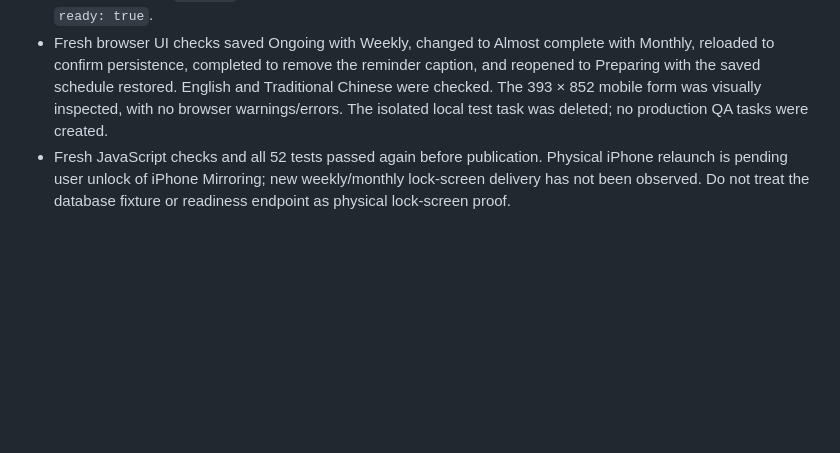
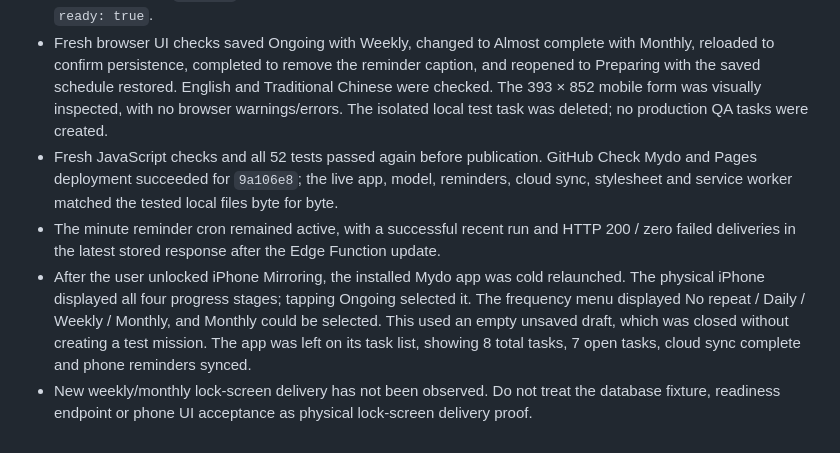
Before and after one commit to tommyyy-glitch/Mydo, a Markdown page: docs/verification.md, the part around the change. Drawn GitHub-style; blank space fills up the shorter version.

Commit message:
Record live release and iPhone acceptance

```diff
--- a/docs/verification.md
+++ b/docs/verification.md
@@ -26,4 +26,7 @@ The reproducible model and browser tests are in `tests/`. Browser artifacts belo
 - Before migration, the live account had 8 tasks, 1 linked enabled phone, and 7 reminder records. This release preserves user task lists, reminder dates/times, existing subscriptions and last-sent dates.
 - Production migration applied through Supabase SQL Editor on 2026-10-02; the result still has 8 tasks, 1 linked enabled phone, and 7 reminders, with the new frequency column present. The existing `mydo-push` function was updated in place (`core.js` only); the dashboard confirmed deployment and its public readiness endpoint returned `ready: true`.
 - Fresh browser UI checks saved Ongoing with Weekly, changed to Almost complete with Monthly, reloaded to confirm persistence, completed to remove the reminder caption, and reopened to Preparing with the saved schedule restored. English and Traditional Chinese were checked. The 393 × 852 mobile form was visually inspected, with no browser warnings/errors. The isolated local test task was deleted; no production QA tasks were created.
-- Fresh JavaScript checks and all 52 tests passed again before publication. Physical iPhone relaunch is pending user unlock of iPhone Mirroring; new weekly/monthly lock-screen delivery has not been observed. Do not treat the database fixture or readiness endpoint as physical lock-screen proof.
+- Fresh JavaScript checks and all 52 tests passed again before publication. GitHub Check Mydo and Pages deployment succeeded for `9a106e8`; the live app, model, reminders, cloud sync, stylesheet and service worker matched the tested local files byte for byte.
+- The minute reminder cron remained active, with a successful recent run and HTTP 200 / zero failed deliveries in the latest stored response after the Edge Function update.
+- After the user unlocked iPhone Mirroring, the installed Mydo app was cold relaunched. The physical iPhone displayed all four progress stages; tapping Ongoing selected it. The frequency menu displayed No repeat / Daily / Weekly / Monthly, and Monthly could be selected. This used an empty unsaved draft, which was closed without creating a test mission. The app was left on its task list, showing 8 total tasks, 7 open tasks, cloud sync complete and phone reminders synced.
+- New weekly/monthly lock-screen delivery has not been observed. Do not treat the database fixture, readiness endpoint or phone UI acceptance as physical lock-screen delivery proof.
```
